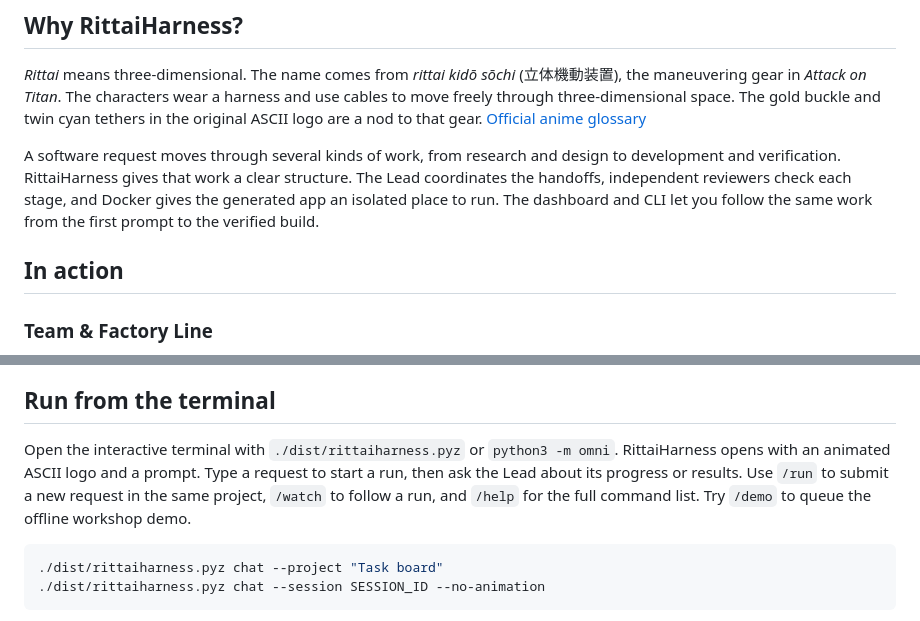
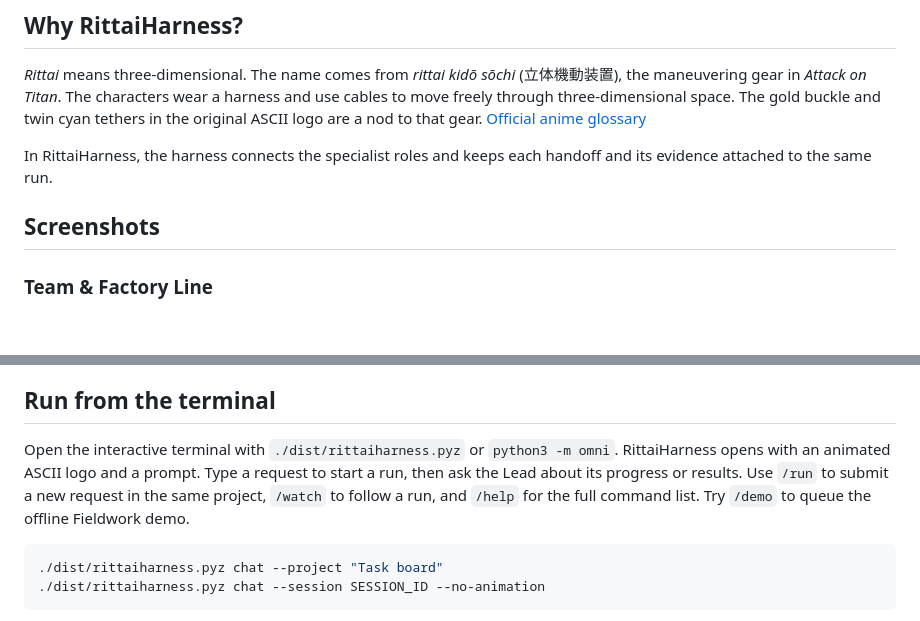
Before and after one commit to vidsattri-oss/Aegis, a Markdown page: README.md, 2 parts joined by grey strips. Drawn GitHub-style; blank space fills up the shorter version.

````diff
--- a/README.md
+++ b/README.md
@@ -6,9 +22,9 @@ RittaiHarness is a single-user, local-first SDLC workspace. Give the Lead Agent
 
 *Rittai* means three-dimensional. The name comes from *rittai kidō sōchi* (立体機動装置), the maneuvering gear in *Attack on Titan*. The characters wear a harness and use cables to move freely through three-dimensional space. The gold buckle and twin cyan tethers in the original ASCII logo are a nod to that gear. [Official anime glossary](https://shingeki.tv/season1/yougo/)
 
-A software request moves through several kinds of work, from research and design to development and verification. RittaiHarness gives that work a clear structure. The Lead coordinates the handoffs, independent reviewers check each stage, and Docker gives the generated app an isolated place to run. The dashboard and CLI let you follow the same work from the first prompt to the verified build.
+In RittaiHarness, the harness connects the specialist roles and keeps each handoff and its evidence attached to the same run.
 
-## In action
+## Screenshots
 
 ### Team & Factory Line
 
@@ -48,7 +66,7 @@ export OMNI_ENDPOINT=https://YOUR-RESOURCE.services.ai.azure.com/api/projects/YO
 
 ## Run from the terminal
 
-Open the interactive terminal with `./dist/rittaiharness.pyz` or `python3 -m omni`. RittaiHarness opens with an animated ASCII logo and a prompt. Type a request to start a run, then ask the Lead about its progress or results. Use `/run` to submit a new request in the same project, `/watch` to follow a run, and `/help` for the full command list. Try `/demo` to queue the offline workshop demo.
+Open the interactive terminal with `./dist/rittaiharness.pyz` or `python3 -m omni`. RittaiHarness opens with an animated ASCII logo and a prompt. Type a request to start a run, then ask the Lead about its progress or results. Use `/run` to submit a new request in the same project, `/watch` to follow a run, and `/help` for the full command list. Try `/demo` to queue the offline Fieldwork demo.
 
 ```sh
 ./dist/rittaiharness.pyz chat --project "Task board"
````
Also changed, not shown: other parts of README.md (+22 -4 lines), docs/screenshots/fieldwork-preview.jpg (added), 11 other files.
